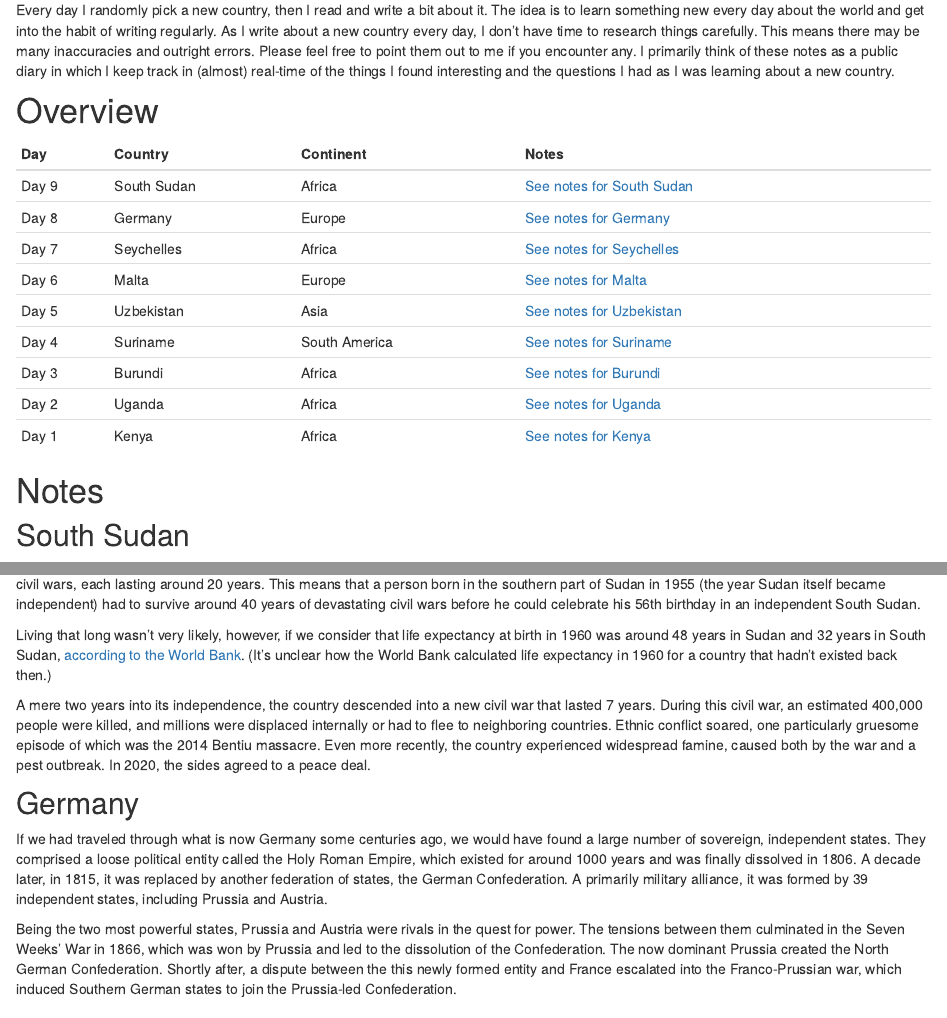
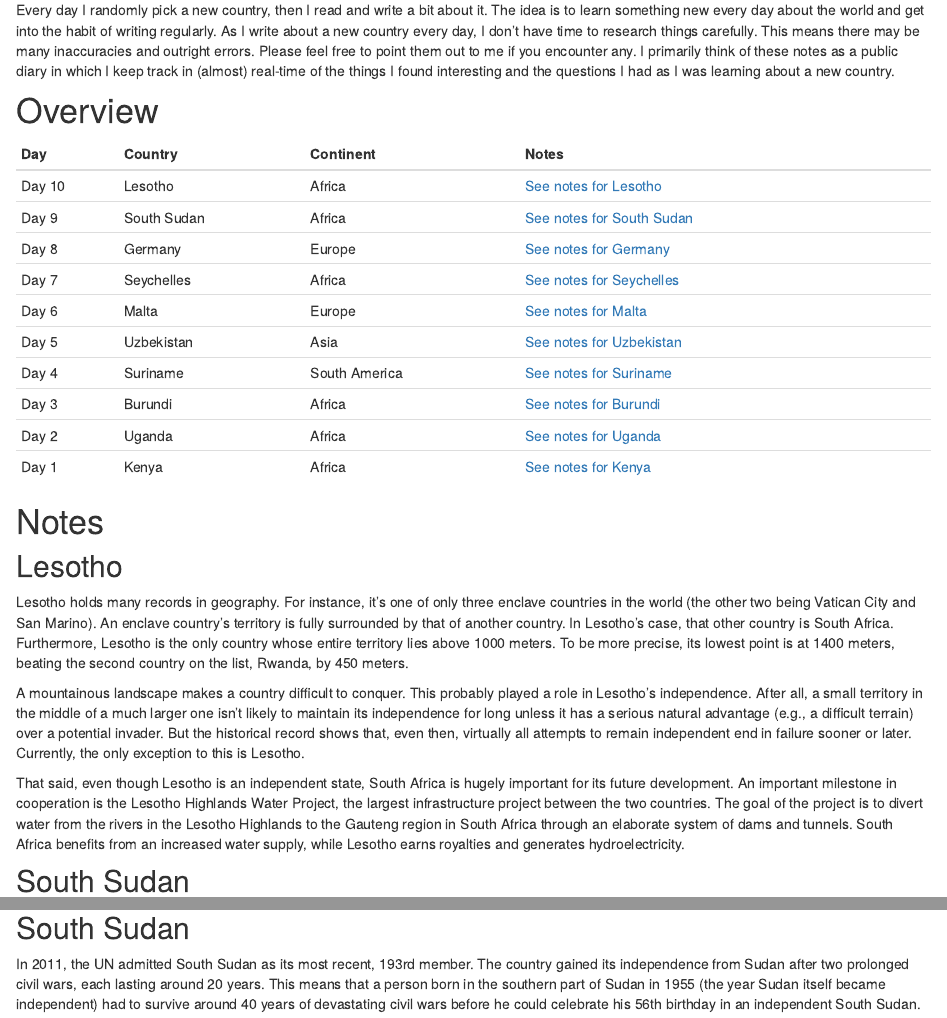
Before and after one commit to danielbanki/daniel_banki, an R Markdown document (one-day.Rmd): the page in a window 1100 px wide, from 180 px down, and a second part further down, joined at a grey line. Rendered offline with R 4.5, knitr and Pandoc, with nearby package versions; drawn as R Markdown's standard HTML page in place of the format the file asks for.

Commit message:
add lesotho

````diff
--- a/one-day.Rmd
+++ b/one-day.Rmd
@@ -15,6 +15,7 @@ knitr::opts_chunk$set(echo = FALSE)
 ```{r prepare-table}
 posts <- tidyr::tribble(
   ~Day, ~Country, ~Continent, ~Notes,
+  "Day 10", "Lesotho", "Africa", "[See notes for Lesotho](#lesotho)",
   "Day 9", "South Sudan", "Africa", "[See notes for South Sudan](#south-sudan)",
   "Day 8", "Germany", "Europe", "[See notes for Germany](#germany)",
   "Day 7", "Seychelles", "Africa", "[See notes for Seychelles](#seychelles)",
@@ -33,6 +34,15 @@ knitr::kable(posts)
 ```
 
 # Notes
+
+## Lesotho
+
+Lesotho holds many records in geography. For instance, it’s one of only three enclave countries in the world (the other two being Vatican City and San Marino). An enclave country’s territory is fully surrounded by that of another country. In Lesotho’s case, that other country is South Africa. Furthermore, Lesotho is the only country whose entire territory lies above 1000 meters. To be more precise, its lowest point is at 1400 meters, beating the second country on the list, Rwanda, by 450 meters.
+
+A mountainous landscape makes a country difficult to conquer. This probably played a role in Lesotho’s independence. After all, a small territory in the middle of a much larger one isn’t likely to maintain its independence for long unless it has a serious natural advantage (e.g., a difficult terrain) over a potential invader.  But the historical record shows that, even then, virtually all attempts to remain independent end in failure sooner or later. Currently, the only exception to this is Lesotho.
+
+That said, even though Lesotho is an independent state, South Africa is hugely important for its future development. An important milestone in cooperation is the Lesotho Highlands Water Project, the largest infrastructure project between the two countries. The goal of the project is to divert water from the rivers in the Lesotho Highlands to the Gauteng region in South Africa through an elaborate system of dams and tunnels. South Africa benefits from an increased water supply, while Lesotho earns royalties and generates hydroelectricity.
+
 
 ## South Sudan
 
````
Also changed, not shown: 3 other files.
